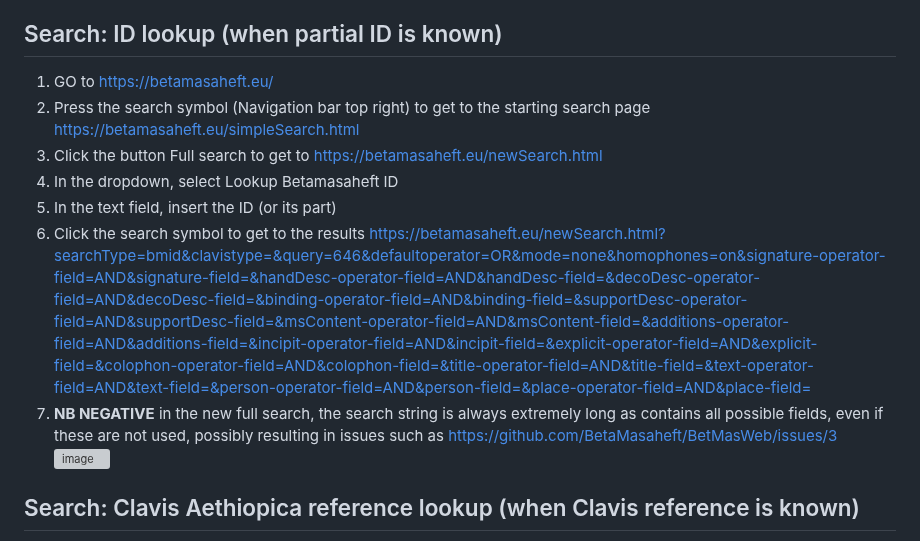
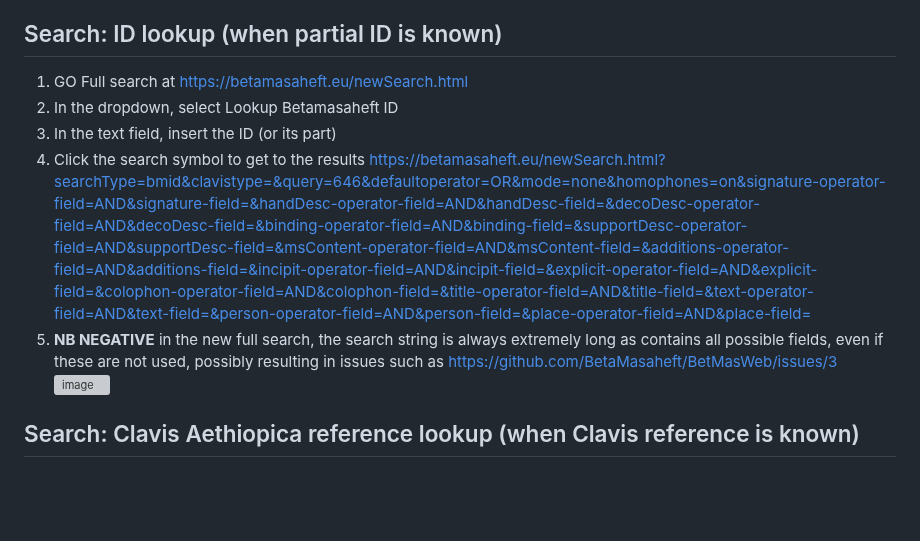
Before and after one commit to BetaMasaheft/betmas-e2e, a Markdown page: Plan/03_user.md, the part around the change. GitHub-like rendering; blank space fills up the shorter version; grey boxes are pictures that could not be loaded.

```diff
--- a/Plan/03_user.md
+++ b/Plan/03_user.md
@@ -95,13 +95,11 @@ https://betamasaheft.eu/newSearch.html?searchType=text&clavistype=&query=miracle
 
 ## Search: ID lookup (when partial ID is known)
 
-1. GO to https://betamasaheft.eu/
-2. Press the search symbol (Navigation bar top right) to get to the starting search page https://betamasaheft.eu/simpleSearch.html
-3. Click the button Full search to get to https://betamasaheft.eu/newSearch.html
-4. In the dropdown, select Lookup Betamasaheft ID
-5. In the text field, insert the ID (or its part)
-6. Click the search symbol to get to the results https://betamasaheft.eu/newSearch.html?searchType=bmid&clavistype=&query=646&defaultoperator=OR&mode=none&homophones=on&signature-operator-field=AND&signature-field=&handDesc-operator-field=AND&handDesc-field=&decoDesc-operator-field=AND&decoDesc-field=&binding-operator-field=AND&binding-field=&supportDesc-operator-field=AND&supportDesc-field=&msContent-operator-field=AND&msContent-field=&additions-operator-field=AND&additions-field=&incipit-operator-field=AND&incipit-field=&explicit-operator-field=AND&explicit-field=&colophon-operator-field=AND&colophon-field=&title-operator-field=AND&title-field=&text-operator-field=AND&text-field=&person-operator-field=AND&person-field=&place-operator-field=AND&place-field=
-7. **NB NEGATIVE** in the new full search, the search string is always extremely long as contains all possible fields, even if these are not used, possibly resulting in issues such as https://github.com/BetaMasaheft/BetMasWeb/issues/3 ![image](https://user-images.githubusercontent.com/17987728/213144936-117c4dbd-34e8-441d-91f5-c19a4017bb00.png)
+1. GO Full search at https://betamasaheft.eu/newSearch.html
+2. In the dropdown, select Lookup Betamasaheft ID
+3. In the text field, insert the ID (or its part)
+4. Click the search symbol to get to the results https://betamasaheft.eu/newSearch.html?searchType=bmid&clavistype=&query=646&defaultoperator=OR&mode=none&homophones=on&signature-operator-field=AND&signature-field=&handDesc-operator-field=AND&handDesc-field=&decoDesc-operator-field=AND&decoDesc-field=&binding-operator-field=AND&binding-field=&supportDesc-operator-field=AND&supportDesc-field=&msContent-operator-field=AND&msContent-field=&additions-operator-field=AND&additions-field=&incipit-operator-field=AND&incipit-field=&explicit-operator-field=AND&explicit-field=&colophon-operator-field=AND&colophon-field=&title-operator-field=AND&title-field=&text-operator-field=AND&text-field=&person-operator-field=AND&person-field=&place-operator-field=AND&place-field=
+5. **NB NEGATIVE** in the new full search, the search string is always extremely long as contains all possible fields, even if these are not used, possibly resulting in issues such as https://github.com/BetaMasaheft/BetMasWeb/issues/3 ![image](https://user-images.githubusercontent.com/17987728/213144936-117c4dbd-34e8-441d-91f5-c19a4017bb00.png)
 
 
 ## Search: Clavis Aethiopica reference lookup (when Clavis reference is known)
```
